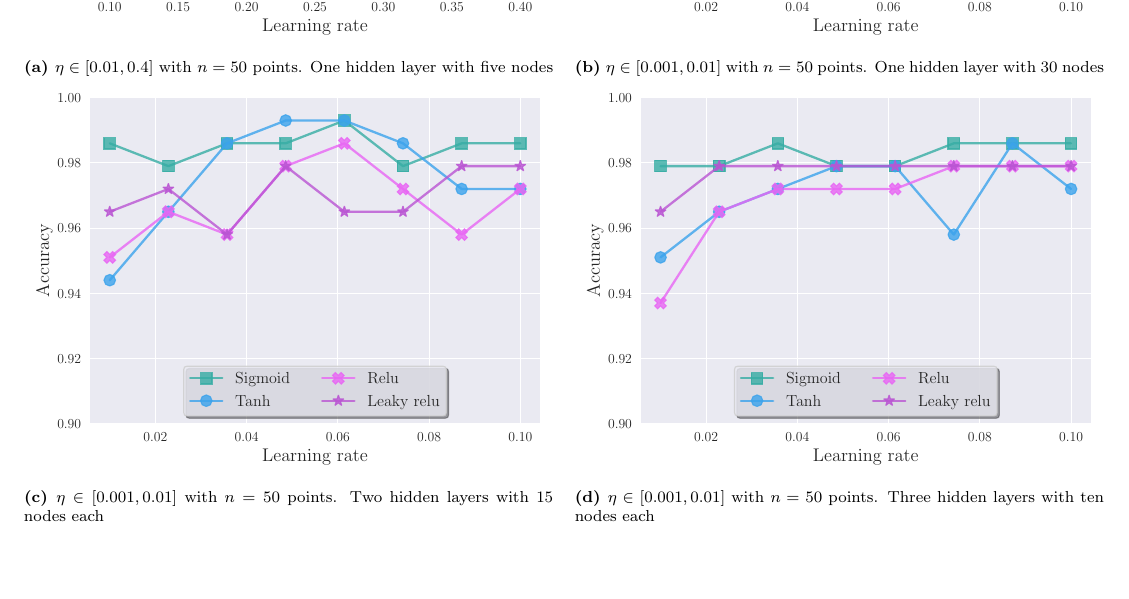
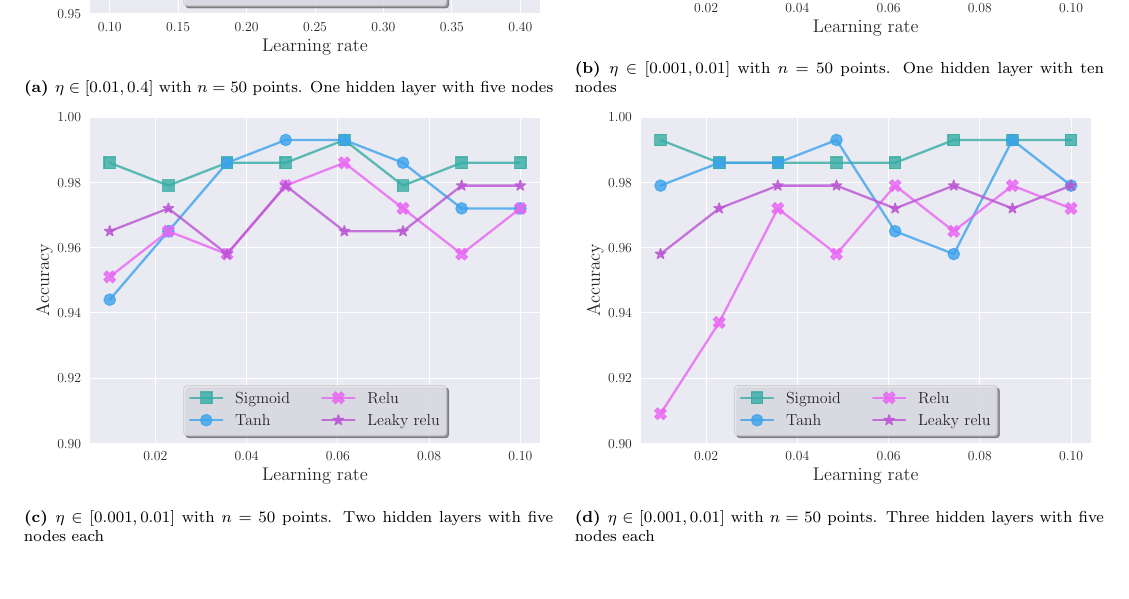
Before and after one commit to hkve/FYS-STK4155, a LaTeX paper (Project2/tex/main.tex, which reads Project2/tex/sections/results.tex): part of page 11 of 13, cut so that both start at the same text. Compiled offline with pdfLaTeX.

Commit message:
More plot tweaking

```diff
--- a/Project2/tex/sections/results.tex
+++ b/Project2/tex/sections/results.tex
@@ -138,21 +138,21 @@
         \begin{subfigure}{.49\textwidth}
             \centering
             \includegraphics[width=\linewidth]{clasf_activation_functions2.pdf}
-            \caption{$\eta \in [ 0.001, 0.01 ]$ with $n = 50$ points. One hidden layer with 30 nodes}
+            \caption{$\eta \in [ 0.001, 0.01 ]$ with $n = 50$ points. One hidden layer with ten nodes}
             \label[fig]{res:fig:b}
         \end{subfigure}
         \hfill
         \begin{subfigure}{.49\textwidth}
             \centering
             \includegraphics[width=\linewidth]{clasf_activation_functions3.pdf}
-            \caption{$\eta \in [ 0.001, 0.01 ]$ with $n = 50$ points. Two hidden layers with 15 nodes each}
+            \caption{$\eta \in [ 0.001, 0.01 ]$ with $n = 50$ points. Two hidden layers with five nodes each}
             \label[fig]{res:fig:c}
         \end{subfigure}
         \hfill
         \begin{subfigure}{.49\textwidth}
             \centering
             \includegraphics[width=\linewidth]{clasf_activation_functions4.pdf}
-            \caption{$\eta \in [ 0.001, 0.01 ]$ with $n = 50$ points. Three hidden layers with ten nodes each}
+            \caption{$\eta \in [ 0.001, 0.01 ]$ with $n = 50$ points. Three hidden layers with five nodes each}
             \label[fig]{res:fig:d}
         \end{subfigure}
     \end{figure*}
```
Also changed, not shown: Project2/tex/figs/clasf_activation_functions2.pdf, Project2/tex/figs/clasf_activation_functions4.pdf, 1 other file.
